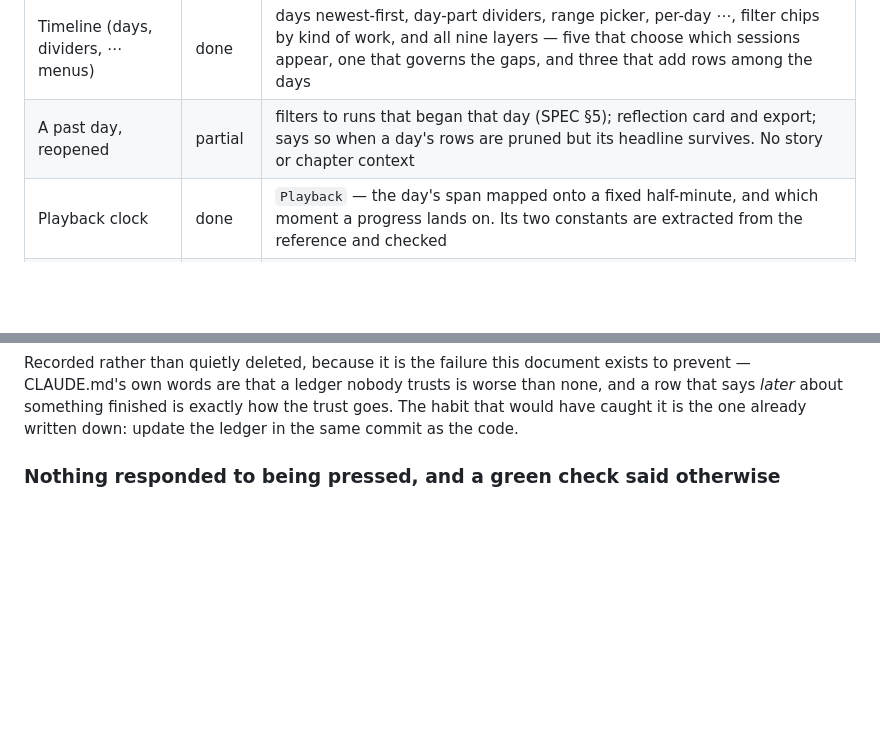
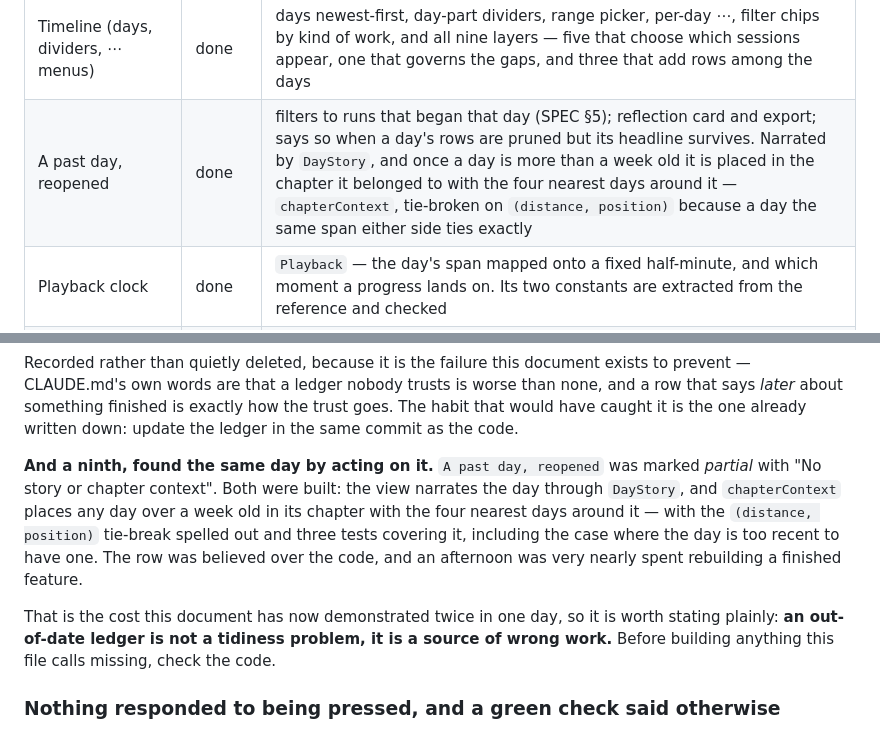
Before and after one commit to nurkamol/replay-swift, a Markdown page: docs/PARITY.md, 2 parts joined by grey strips. Drawn GitHub-style; blank space fills up the shorter version.

Commit message:
The ledger was wrong about a ninth row, and I found out by starting to rebuild it
`A past day, reopened` was marked *partial*, with "No story or chapter
context". Both are built. The view narrates the day through `DayStory`, and
`chapterContext` places any day more than a week old in the chapter it
belonged to with the four nearest days around it — the reference's rule, its
`(distance, position)` tie-break spelled out because a day the same span
either side ties exactly and Swift's sort is not stable where JavaScript's
is, and three tests covering it including the case where a day is too recent
to have a chapter at all.

I recommended this as the next piece of work off the strength of that row,
and only found it finished when I opened the code to write it. That is the
second time today this file has been wrong in a way that produces work — the
first was eight rows marked *later* for features that shipped.

So the section recording that now says the thing it should have said the
first time: an out-of-date ledger is not a tidiness problem, it is a source
of wrong work. Check the code before building anything this file calls
missing.

```diff
--- a/docs/PARITY.md
+++ b/docs/PARITY.md
@@ -90,7 +90,7 @@ function now and live in `ReplayCore` where the suite can reach them.
 | An application's history | done | header, the four figures, which collections it appears in, the applications it works alongside, and its recent sessions |
 | This Week | done | the week's figures, a seven-row rhythm strip on a shared hour axis, the plain-language peak, the recurring application combinations, and the five most-used applications with how many days each appeared on |
 | Timeline (days, dividers, ⋯ menus) | done | days newest-first, day-part dividers, range picker, per-day ⋯, filter chips by kind of work, and all nine layers — five that choose which sessions appear, one that governs the gaps, and three that add rows among the days |
-| A past day, reopened | partial | filters to runs that began that day (SPEC §5); reflection card and export; says so when a day's rows are pruned but its headline survives. No story or chapter context |
+| A past day, reopened | done | filters to runs that began that day (SPEC §5); reflection card and export; says so when a day's rows are pruned but its headline survives. Narrated by `DayStory`, and once a day is more than a week old it is placed in the chapter it belonged to with the four nearest days around it — `chapterContext`, tie-broken on `(distance, position)` because a day the same span either side ties exactly |
 | Playback clock | done | `Playback` — the day's span mapped onto a fixed half-minute, and which moment a progress lands on. Its two constants are extracted from the reference and checked |
 | Replay Day | done | the day played back: one moment at a time, a filmstrip at their real places in the day, scrubbing, three speeds, space to pause, Escape to leave |
 | What's New | done | eleven releases, newest first, with the running version marked. Reachable from Help |
@@ -121,6 +121,18 @@ prevent — CLAUDE.md's own words are that a ledger nobody trusts is worse than
 row that says *later* about something finished is exactly how the trust goes. The habit that
 would have caught it is the one already written down: update the ledger in the same commit
 as the code.
+
+**And a ninth, found the same day by acting on it.** `A past day, reopened` was marked
+*partial* with "No story or chapter context". Both were built: the view narrates the day
+through `DayStory`, and `chapterContext` places any day over a week old in its chapter with
+the four nearest days around it — with the `(distance, position)` tie-break spelled out and
+three tests covering it, including the case where the day is too recent to have one. The row
+was believed over the code, and an afternoon was very nearly spent rebuilding a finished
+feature.
+
+That is the cost this document has now demonstrated twice in one day, so it is worth stating
+plainly: **an out-of-date ledger is not a tidiness problem, it is a source of wrong work.**
+Before building anything this file calls missing, check the code.
 
 ### Nothing responded to being pressed, and a green check said otherwise
 
```
